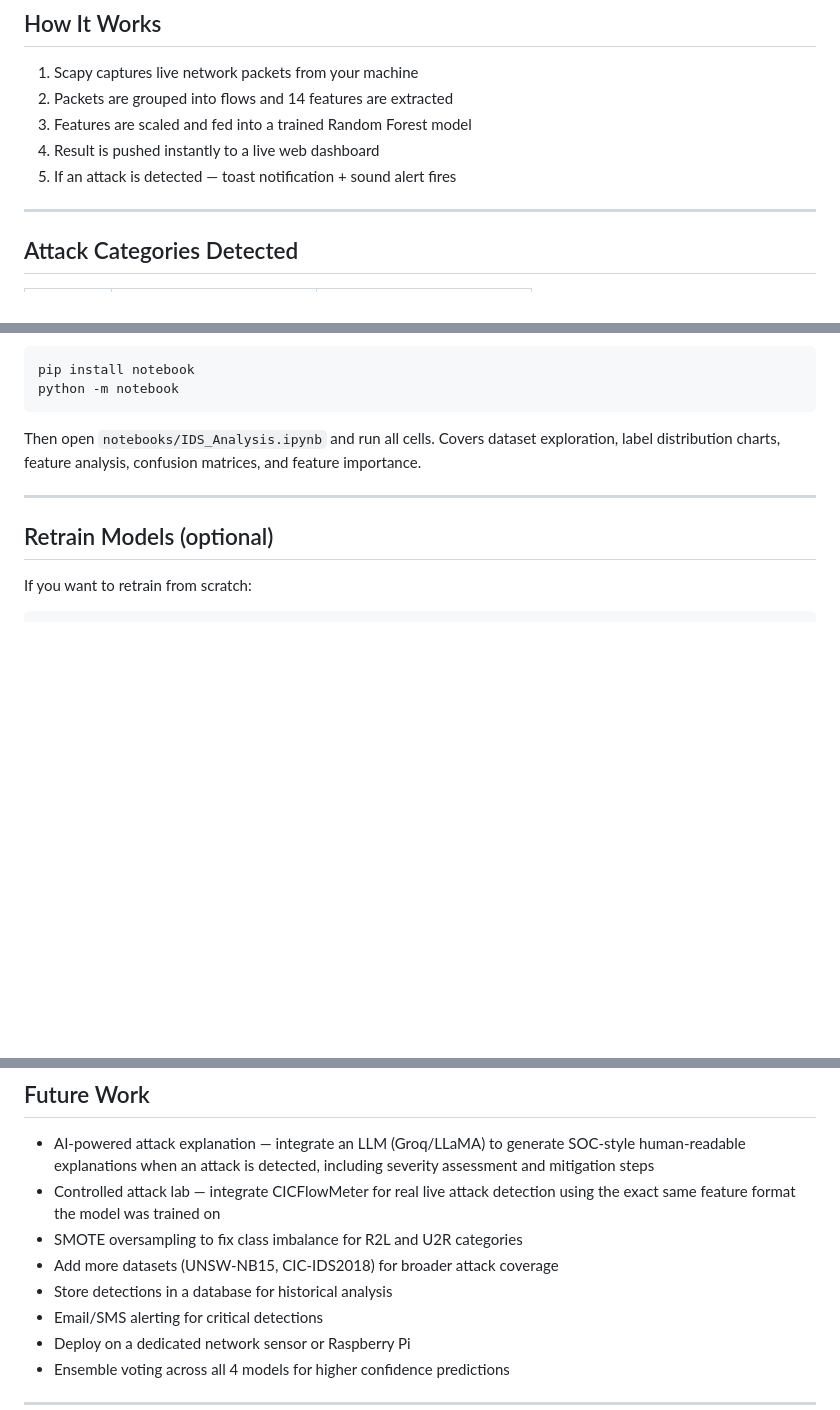
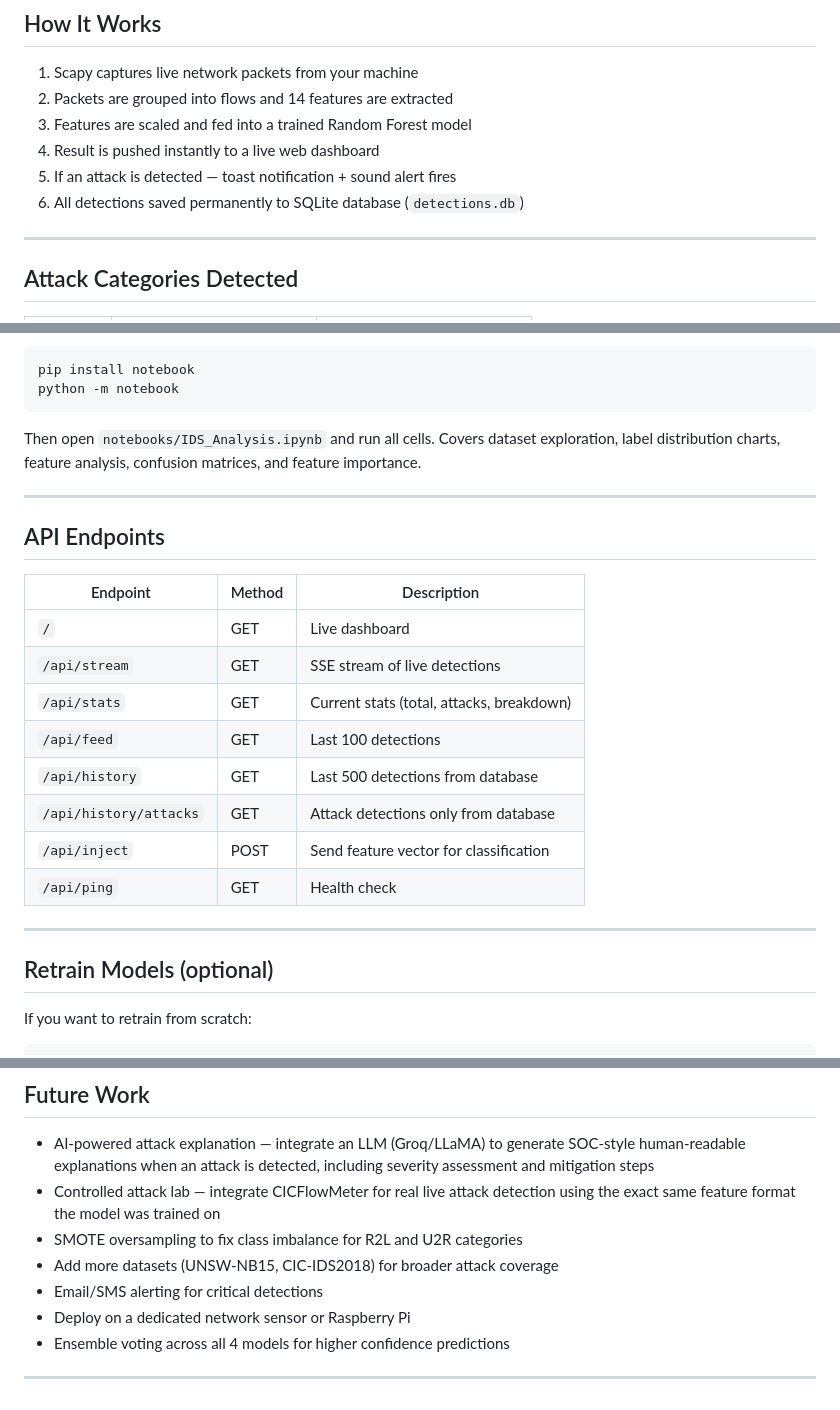
Before and after one commit to Silwalkg/AI-based-intrusion-detection-System, a Markdown page: README.md, 3 parts joined by grey strips. GitHub-like rendering; blank space fills up the shorter version.

Commit message:
Update README: add database logging, API endpoints table, remove from future work

```diff
--- a/README.md
+++ b/README.md
@@ -15,6 +15,7 @@ A real-time AI-based Network Intrusion Detection System (NIDS) that monitors liv
 3. Features are scaled and fed into a trained Random Forest model
 4. Result is pushed instantly to a live web dashboard
 5. If an attack is detected — toast notification + sound alert fires
+6. All detections saved permanently to SQLite database (`detections.db`)
 
 ---
 
@@ -114,6 +115,21 @@ Then open `notebooks/IDS_Analysis.ipynb` and run all cells. Covers dataset explo
 
 ---
 
+## API Endpoints
+
+| Endpoint | Method | Description |
+|---|---|---|
+| `/` | GET | Live dashboard |
+| `/api/stream` | GET | SSE stream of live detections |
+| `/api/stats` | GET | Current stats (total, attacks, breakdown) |
+| `/api/feed` | GET | Last 100 detections |
+| `/api/history` | GET | Last 500 detections from database |
+| `/api/history/attacks` | GET | Attack detections only from database |
+| `/api/inject` | POST | Send feature vector for classification |
+| `/api/ping` | GET | Health check |
+
+---
+
 ## Retrain Models (optional)
 
 If you want to retrain from scratch:
@@ -177,7 +193,6 @@ Python, scikit-learn, XGBoost, TensorFlow/Keras, Scapy, Flask, Chart.js, pandas,
 - Controlled attack lab — integrate CICFlowMeter for real live attack detection using the exact same feature format the model was trained on
 - SMOTE oversampling to fix class imbalance for R2L and U2R categories
 - Add more datasets (UNSW-NB15, CIC-IDS2018) for broader attack coverage
-- Store detections in a database for historical analysis
 - Email/SMS alerting for critical detections
 - Deploy on a dedicated network sensor or Raspberry Pi
 - Ensemble voting across all 4 models for higher confidence predictions
```
